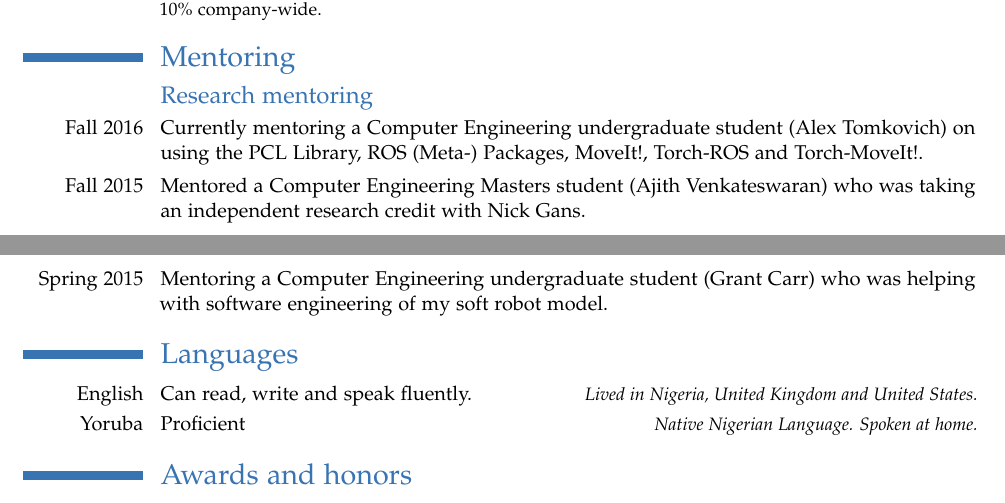
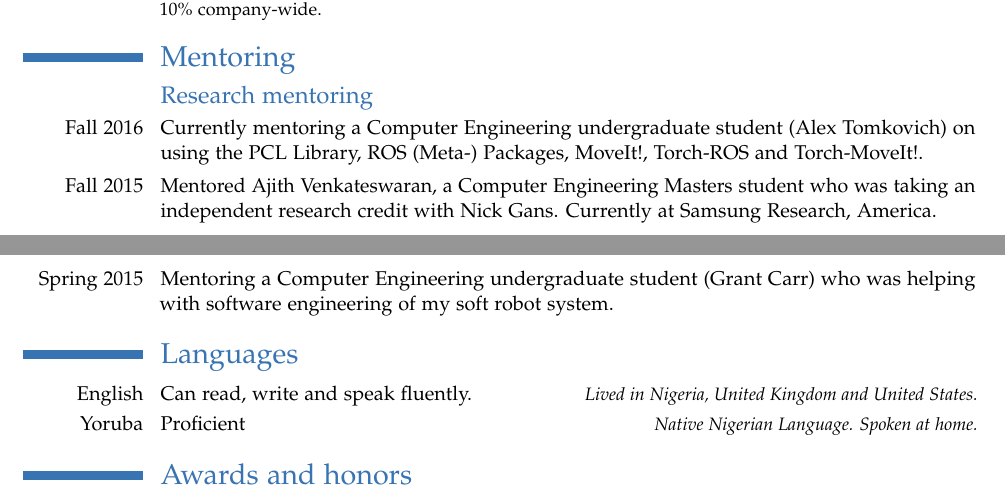
Before and after one commit to SeRViCE-Lab/website, a LaTeX CV (CV/Resume_Work.tex): two parts of pages 2 and 3 of 4, joined at a grey line, cut so that both start at the same text. Compiled offline with pdfLaTeX.

Commit message:
cv updates ajith

```diff
--- a/CV/Resume_Work.tex
+++ b/CV/Resume_Work.tex
@@ -161,9 +161,9 @@ Rerum Cognoscere Causas: To know the causes of things.} }}
 		\subsection{Research mentoring}
 		\cvline{Fall 2016}{Currently mentoring a Computer Engineering undergraduate student (Alex Tomkovich) on using the PCL Library, ROS (Meta-) Packages, MoveIt!, Torch-ROS and Torch-MoveIt!.}{}
 
-		\cvline{Fall 2015}{Mentored a Computer Engineering Masters student (Ajith Venkateswaran) who was taking an independent research credit with Nick Gans.}{}
+		\cvline{Fall 2015}{Mentored Ajith Venkateswaran, a Computer Engineering Masters student who was taking an independent research credit with Nick Gans. Currently at Samsung Research, America.}{}
 
-		\cvline{Spring 2015}{Mentoring a Computer Engineering undergraduate student (Grant Carr) who was helping with software engineering of my soft robot model.}{}
+		\cvline{Spring 2015}{Mentoring a Computer Engineering undergraduate student (Grant Carr) who was helping with software engineering of my soft robot system.}{}
 
 		\section{Languages}
 		\cvitemwithcomment{English}{Can read, write and speak fluently.}{Lived in Nigeria, United Kingdom and United States.}
```
